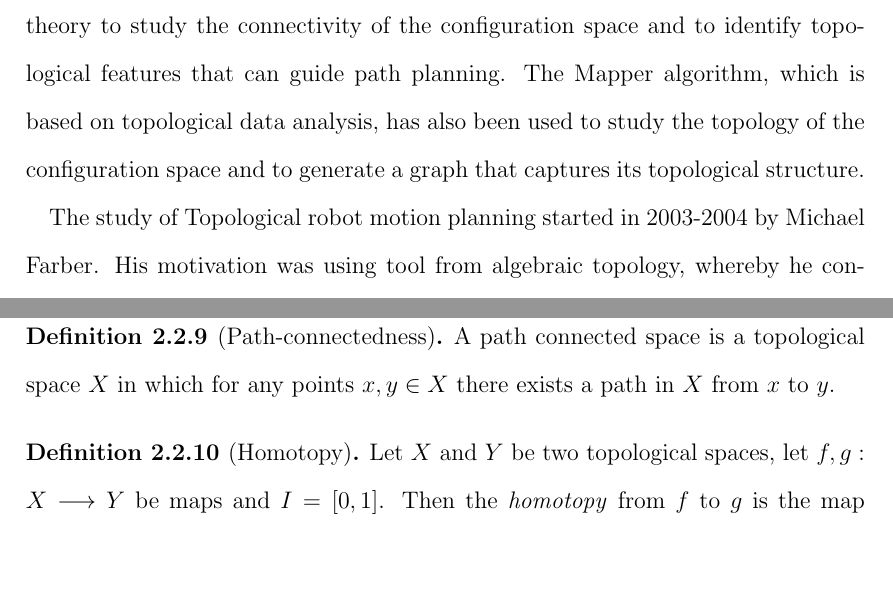
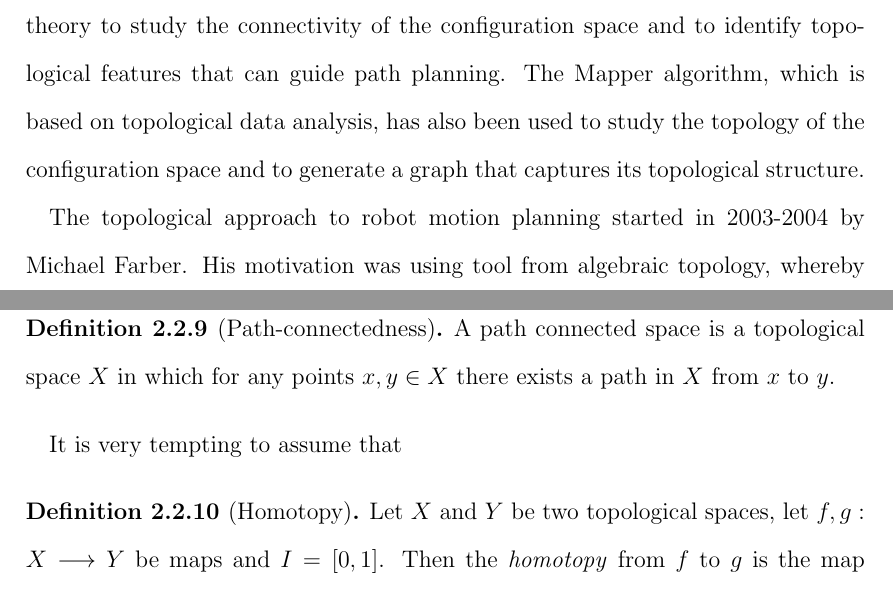
Before and after one commit to Abdulrasheed1729/undergrad_proj, a LaTeX book (tex/main.tex, which reads tex/ch1.tex): two parts of pages 6 and 13 of 13 before the commit and two parts of pages 6 and 13 of 14 after it, joined at a grey line, cut so that both start at the same text, the shorter picture padded with empty space. Compiled offline with pdfLaTeX.

Commit message:
chore: yet another commit

```diff
--- a/tex/ch1.tex
+++ b/tex/ch1.tex
@@ -56,7 +56,7 @@ To address these challenges, researchers have proposed various techniques that l
 Another approach is to use algebraic topology, which involves the use of algebraic tools to study the topology of spaces. For example, researchers have used homology theory to study the connectivity of the configuration space and to identify topological features that can guide path planning. The Mapper algorithm, which is based on topological data analysis, has also been used to study the topology of the configuration space and to generate a graph that captures its topological structure.
 
 
-The study of Topological robot motion planning started in 2003-2004 by Michael Farber. His motivation was using tool from algebraic topology, whereby he considered a path connected topological space whose path space is equipped with the compact open topology. Using this the motion planning algorithm of any mechanical robot that moves in a configuration space is represented to be the funcion of input and output with the input being the two points (that is the current location of the robot and its destination) and the output is the path to be taken by the robot.
+The topological approach to robot motion planning started in 2003-2004 by Michael Farber. His motivation was using tool from algebraic topology, whereby he considered a path connected topological space whose path space is equipped with the compact open topology. Using this the motion planning algorithm of any mechanical robot that moves in a configuration space is represented to be the funcion of input and output with the input being the two points (that is the current location of the robot and its destination) and the output is the path to be taken by the robot.
 
 In the earlier work of Farber he introduces an homotopy invariant called Topological complexity, which measures the minimum number of continuous motions required to move a robot from one configuration to another in a given configuration space. In this founding paper he was only concerned with the departing motion of the robot and not the returning motion, but made up for this in a subsequent work with M. Grant where the concept \textit{symmetric topological complexity} was introduced. This studies when the departing and returning motion of the robot are the same.
 
@@ -209,6 +209,8 @@ The spaces $X$ and $Y$ are \textit{homeomorphic} (or topologically equivalent) i
     A path connected space is a topological space $X$ in which for any points $x,y \in X$ there exists a path in $X$ from $x$ to $y$.
 \end{defn}
 
+It is very tempting to assume that
+
 \begin{defn}[Homotopy]
 Let $X$ and $Y$ be two topological spaces, let $f,g : X \lra Y$ be maps and $I = [0,1]$. Then the \textit{homotopy} from $f$ to $g$ is the map $F: X \times I \lra Y$ such that $F(x,0) = f(x)$ and $F(x,1) = g(x)$ for all points $x \in X$.
 \end{defn}
```
Also changed, not shown: tex/ch1.tex (3 more changed lines).
